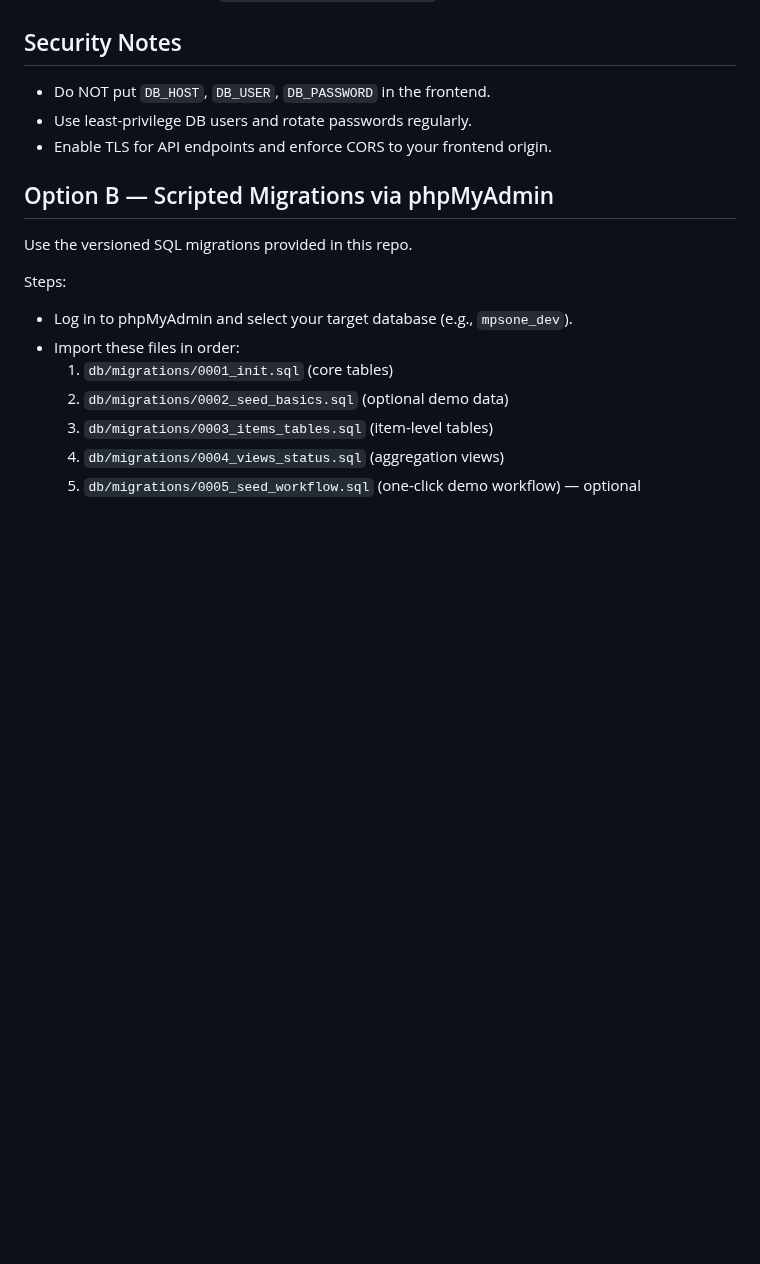
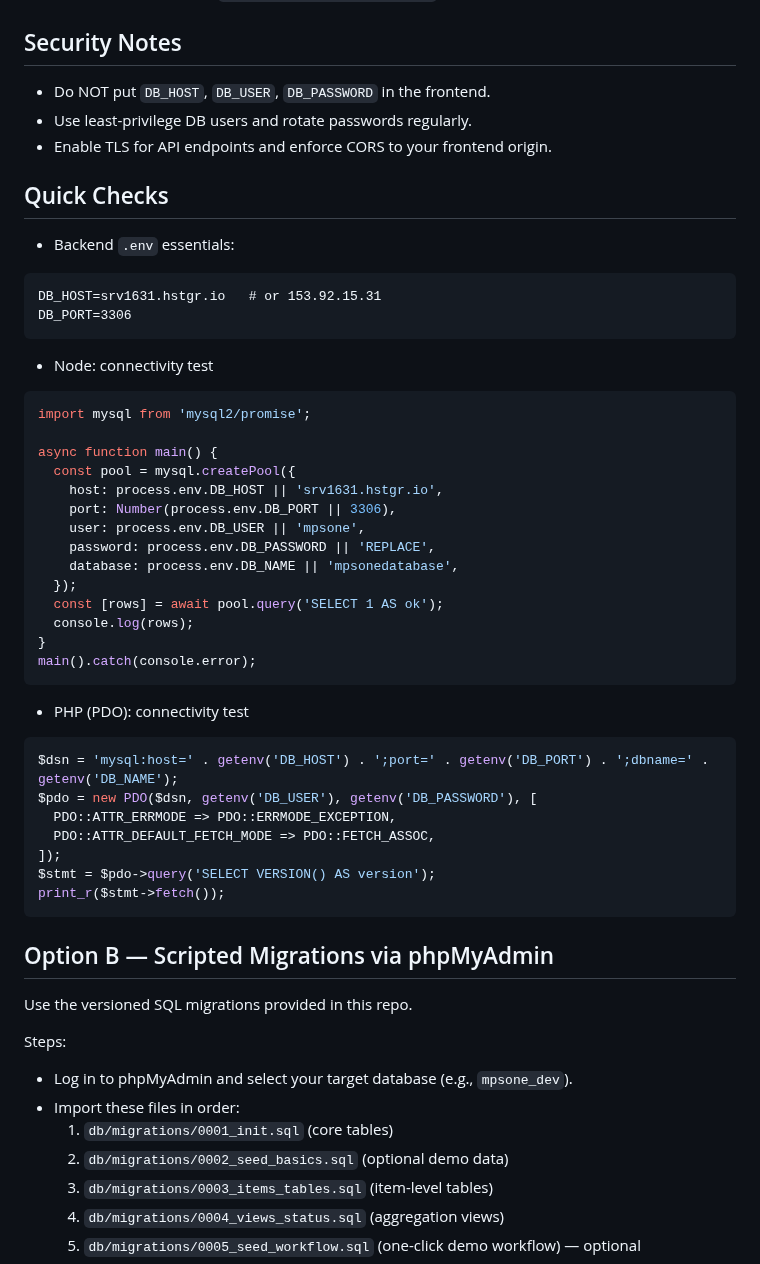
Before and after one commit to Marleenooooo/mps-one.com, a Markdown page: docs/DB_SETUP.md, the part around the change. GitHub-like rendering; blank space fills up the shorter version.

Commit message:
docs: add Quick Checks section (.env host/port + Node/ PHP connectivity tests) in EN + ID DB_SETUP

````diff
--- a/docs/DB_SETUP.md
+++ b/docs/DB_SETUP.md
@@ -137,6 +137,40 @@ Use a full URL if you prefer: `https://api.your-domain.com`.
 - Use least-privilege DB users and rotate passwords regularly.
 - Enable TLS for API endpoints and enforce CORS to your frontend origin.
 
+## Quick Checks
+- Backend `.env` essentials:
+```
+DB_HOST=srv1631.hstgr.io   # or 153.92.15.31
+DB_PORT=3306
+```
+- Node: connectivity test
+```ts
+import mysql from 'mysql2/promise';
+
+async function main() {
+  const pool = mysql.createPool({
+    host: process.env.DB_HOST || 'srv1631.hstgr.io',
+    port: Number(process.env.DB_PORT || 3306),
+    user: process.env.DB_USER || 'mpsone',
+    password: process.env.DB_PASSWORD || 'REPLACE',
+    database: process.env.DB_NAME || 'mpsonedatabase',
+  });
+  const [rows] = await pool.query('SELECT 1 AS ok');
+  console.log(rows);
+}
+main().catch(console.error);
+```
+- PHP (PDO): connectivity test
+```php
+$dsn = 'mysql:host=' . getenv('DB_HOST') . ';port=' . getenv('DB_PORT') . ';dbname=' . getenv('DB_NAME');
+$pdo = new PDO($dsn, getenv('DB_USER'), getenv('DB_PASSWORD'), [
+  PDO::ATTR_ERRMODE => PDO::ERRMODE_EXCEPTION,
+  PDO::ATTR_DEFAULT_FETCH_MODE => PDO::FETCH_ASSOC,
+]);
+$stmt = $pdo->query('SELECT VERSION() AS version');
+print_r($stmt->fetch());
+```
+
 ## Option B — Scripted Migrations via phpMyAdmin
 Use the versioned SQL migrations provided in this repo.
 
````
Also changed, not shown: docs/id/DB_SETUP.md (+34 -0 lines).
